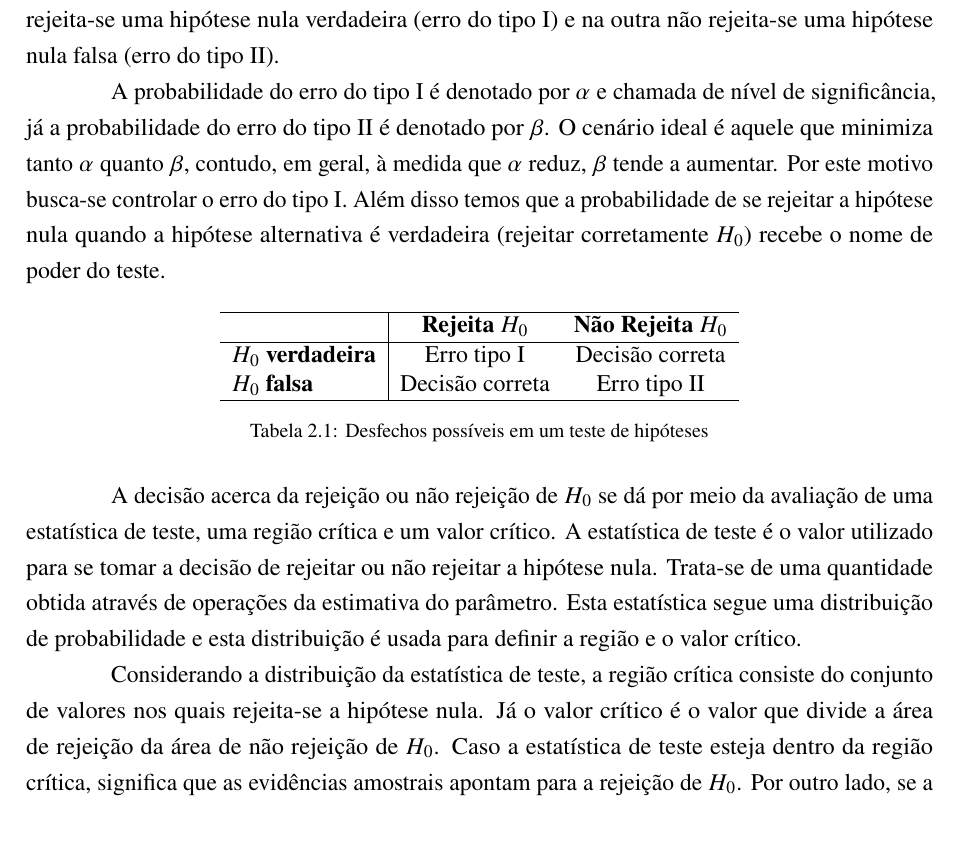
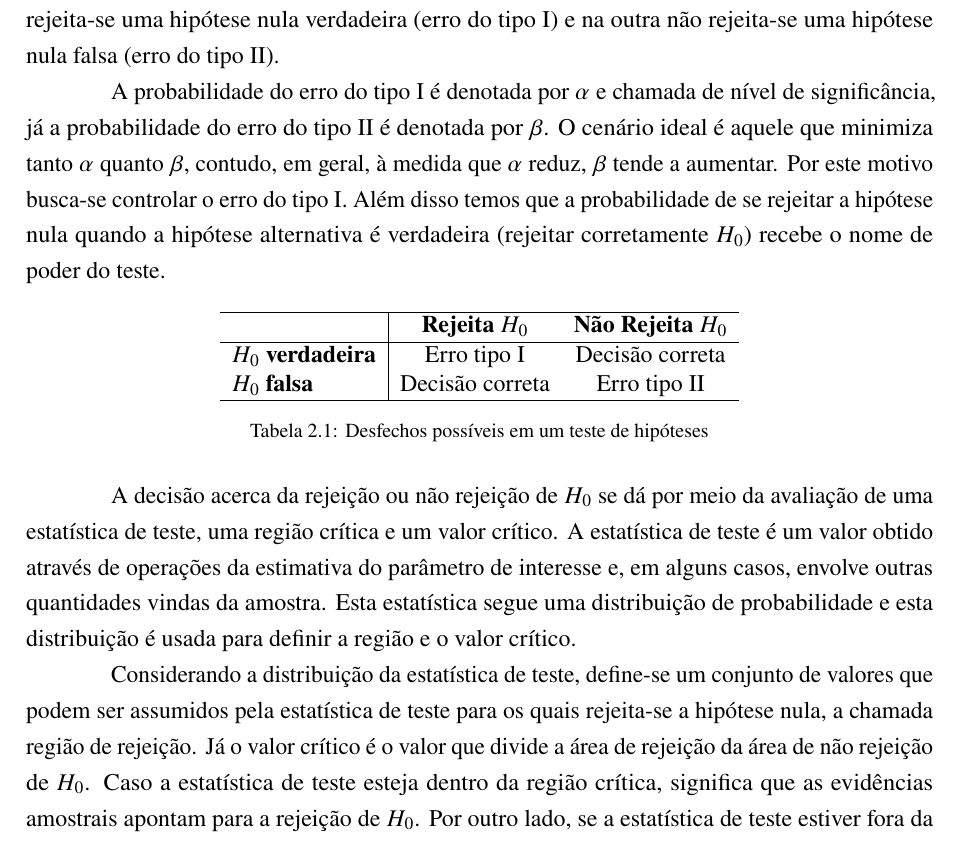
Before and after one commit to lineu96/quali_texto, a LaTeX thesis (main.tex, which reads 2-literatura/texto.tex): part of page 19 of 36, cut so that both start at the same text. Compiled offline with pdfLaTeX.

Commit message:
atualiza revisao de literatura

```diff
--- a/2-literatura/texto.tex
+++ b/2-literatura/texto.tex
@@ -218,7 +218,7 @@ o valor de um parâmetro populacional é igual a algum valor especificado. A seg
 
 Com as hipóteses definidas, dois resultados são possíveis em termos de $H_0$: rejeição ou não rejeição. O uso do termo "aceitar" a hipótese nula não é recomendado tendo em vista que a decisão a favor ou contra a hipótese se dá por meio de informação amostral. Ainda, por se tratar de um procedimento baseado em informação amostral, existe um risco associado a decisões equivocadas. Os possíveis desfechos de um teste de hipóteses estão descritos na \autoref{tab:desfechos}, que mostra que existem dois casos nos quais toma-se uma decisão equivocada. Em uma delas rejeita-se uma hipótese nula  verdadeira (erro do tipo I) e na outra não rejeita-se uma hipótese nula falsa (erro do tipo II).
 
-A probabilidade do erro do tipo I é denotado por $\alpha$ e chamada de nível de significância, já a probabilidade do erro do tipo II é denotado por $\beta$. O cenário ideal é aquele que minimiza tanto $\alpha$ quanto $\beta$, contudo, em geral, à medida que $\alpha$ reduz, $\beta$ tende a aumentar. Por este motivo busca-se controlar o erro do tipo I. Além disso temos que a probabilidade de se rejeitar a hipótese nula quando a hipótese alternativa é verdadeira (rejeitar corretamente $H_0$) recebe o nome de poder do teste.
+A probabilidade do erro do tipo I é denotada por $\alpha$ e chamada de nível de significância, já a probabilidade do erro do tipo II é denotada por $\beta$. O cenário ideal é aquele que minimiza tanto $\alpha$ quanto $\beta$, contudo, em geral, à medida que $\alpha$ reduz, $\beta$ tende a aumentar. Por este motivo busca-se controlar o erro do tipo I. Além disso temos que a probabilidade de se rejeitar a hipótese nula quando a hipótese alternativa é verdadeira (rejeitar corretamente $H_0$) recebe o nome de poder do teste.
 
 \begin{table}[h]
 \centering
@@ -232,9 +232,9 @@ A probabilidade do erro do tipo I é denotado por $\alpha$ e chamada de nível d
 \label{tab:desfechos}
 \end{table}
 
-A decisão acerca da rejeição ou não rejeição de $H_0$ se dá por meio da avaliação de uma estatística de teste, uma região crítica e um valor crítico. A estatística de teste é o valor utilizado para se tomar a decisão de rejeitar ou não rejeitar a hipótese nula. Trata-se de uma quantidade obtida através de operações da estimativa do parâmetro. Esta estatística segue uma distribuição de probabilidade e esta distribuição é usada para definir a região e o valor crítico.
+A decisão acerca da rejeição ou não rejeição de $H_0$ se dá por meio da avaliação de uma estatística de teste, uma região crítica e um valor crítico. A estatística de teste é um valor obtido através de operações da estimativa do parâmetro de interesse e, em alguns casos, envolve outras quantidades vindas da amostra. Esta estatística segue uma distribuição de probabilidade e esta distribuição é usada para definir a região e o valor crítico.
 
-Considerando a distribuição da estatística de teste, a região crítica consiste do conjunto de valores nos quais rejeita-se a hipótese nula. Já o valor crítico é o valor que divide a área de rejeição da área de não rejeição de $H_0$. Caso a estatística de teste esteja dentro da região crítica, significa que as evidências amostrais apontam para a rejeição de $H_0$. Por outro lado, se a estatística de teste estiver fora da região crítica, quer dizer que os dados apontam para uma não rejeição de $H_0$. O já mencionado nível de significância ($\alpha$) tem importante papel no processo, pois trata-se de um valor fixado e, reduzindo o nível de significância, torna-se cada vez mais difícil rejeitar a hipótese nula.
+Considerando a distribuição da estatística de teste, define-se um conjunto de valores que podem ser assumidos pela estatística de teste para os quais rejeita-se a hipótese nula, a chamada região de rejeição. Já o valor crítico é o valor que divide a área de rejeição da área de não rejeição de $H_0$. Caso a estatística de teste esteja dentro da região crítica, significa que as evidências amostrais apontam para a rejeição de $H_0$. Por outro lado, se a estatística de teste estiver fora da região crítica, quer dizer que os dados apontam para uma não rejeição de $H_0$. O já mencionado nível de significância ($\alpha$) tem importante papel no processo, pois trata-se de um valor fixado e, reduzindo o nível de significância, torna-se cada vez mais difícil rejeitar a hipótese nula.
 
 O último conceito importante para compreensão do procedimento geral de  testes de hipóteses é chamado de nível descritivo, p-valor ou ainda $\alpha^*$. Basicamente, trata-se da probabilidade de a estatística de teste tomar um valor igual ou mais extremo do que aquele que foi observado, supondo que a hipótese nula é verdadeira. Deste modo, o p-valor pode ser visto como uma quantidade que fornece informação quanto ao grau que os dados vão contra a hipótese nula. Esta quantidade pode ainda ser utilizada como parte da regra decisão, uma vez que um p-valor menor que o nível de significância sugere que há evidência nos dados em favor da rejeição da hipótese nula.
 
```
Also changed, not shown: main.pdf, 2 other files.
